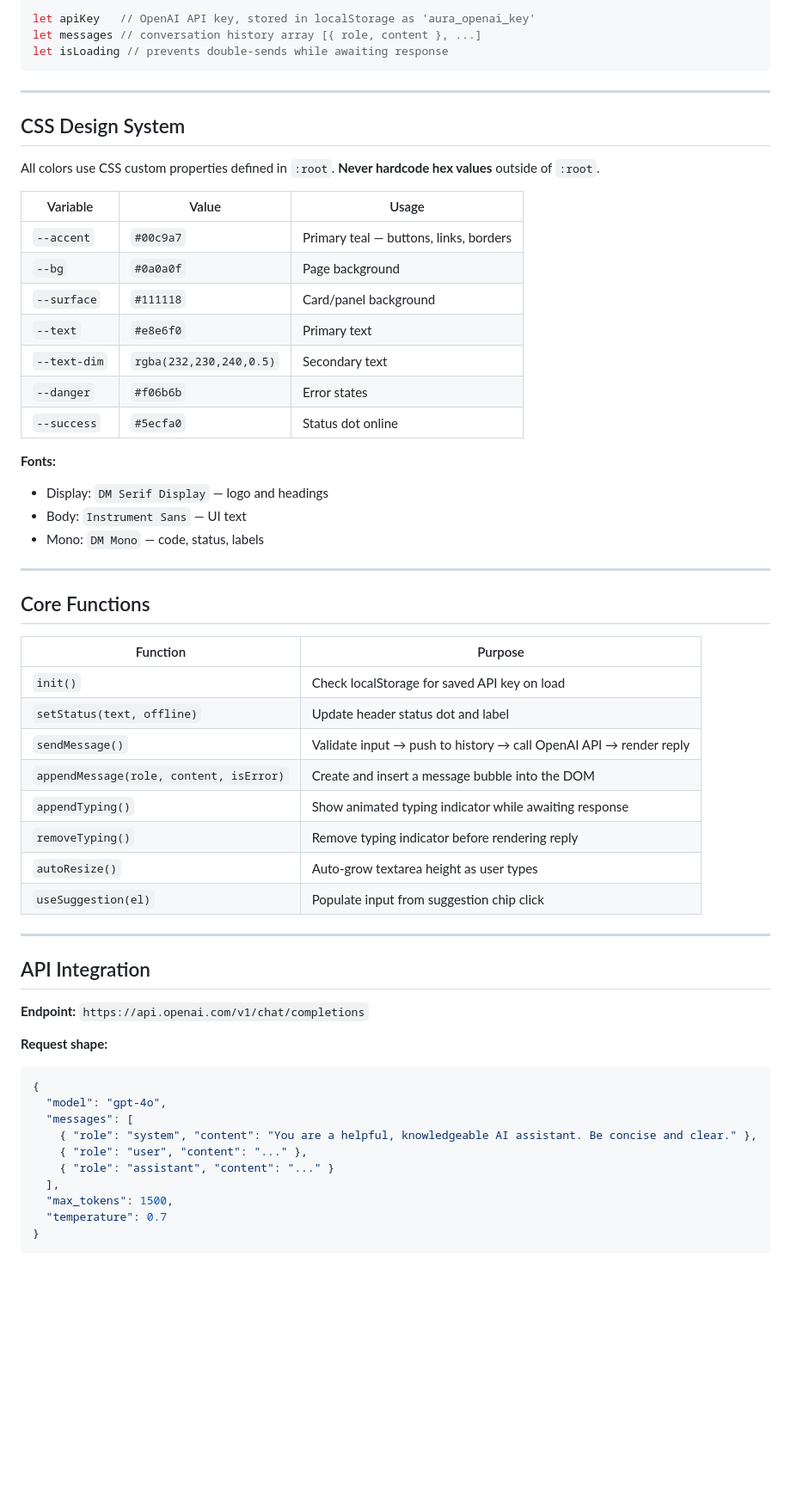
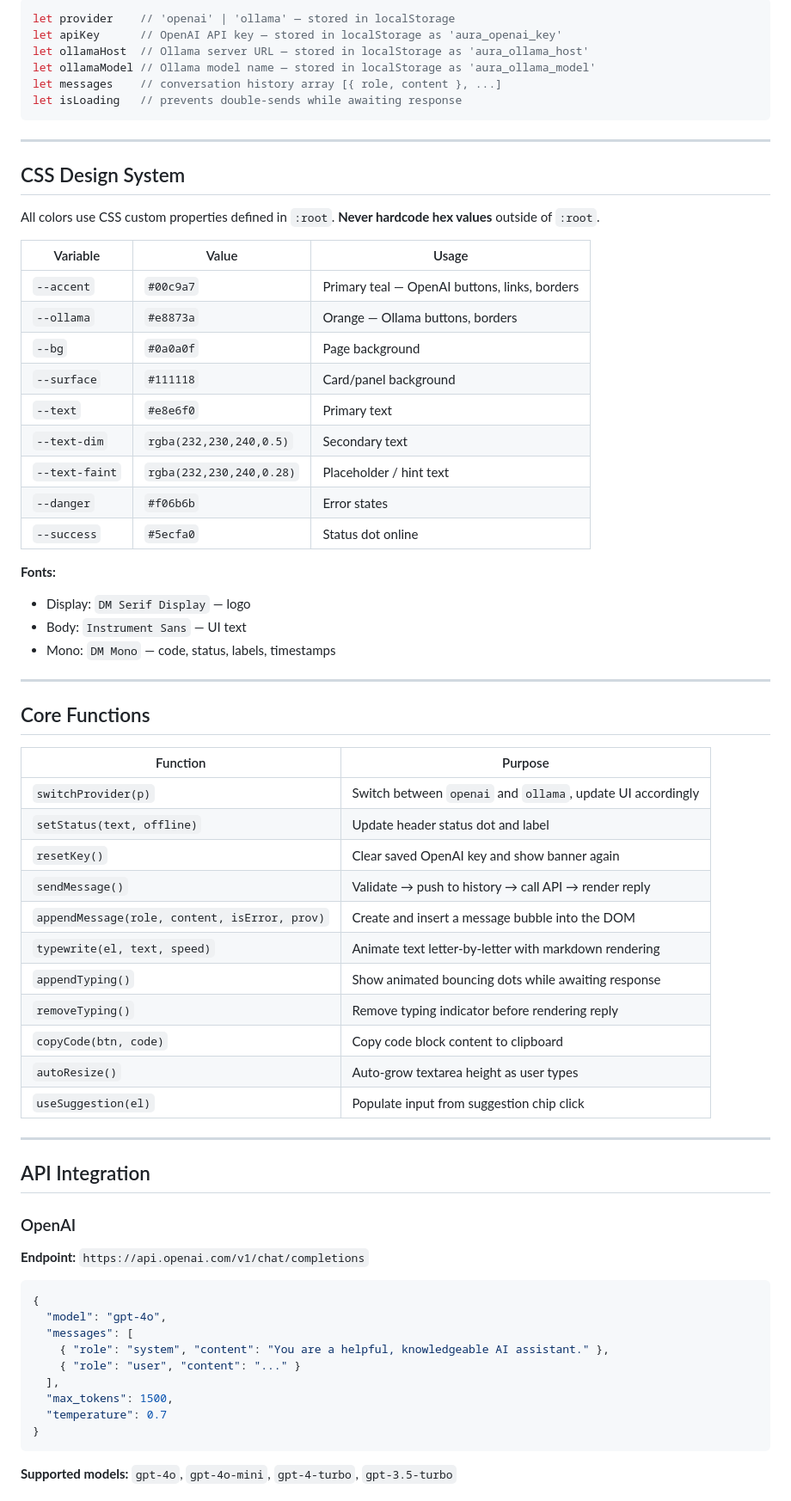
Before and after one commit to rupeshsivasai/aura-ai-chat, a Markdown page: CLAUDE.md, the part around one of its changes. Shown at 86% size. Drawn GitHub-style; blank space fills up the shorter version.

````diff
--- a/CLAUDE.md
+++ b/CLAUDE.md
@@ -36,8 +92,11 @@ aura-ai-chat.html
 
 ```js
-let apiKey   // OpenAI API key, stored in localStorage as 'aura_openai_key'
-let messages // conversation history array [{ role, content }, ...]
-let isLoading // prevents double-sends while awaiting response
+let provider    // 'openai' | 'ollama' — stored in localStorage
+let apiKey      // OpenAI API key — stored in localStorage as 'aura_openai_key'
+let ollamaHost  // Ollama server URL — stored in localStorage as 'aura_ollama_host'
+let ollamaModel // Ollama model name — stored in localStorage as 'aura_ollama_model'
+let messages    // conversation history array [{ role, content }, ...]
+let isLoading   // prevents double-sends while awaiting response
 ```
 
 ---
@@ -48,18 +107,20 @@ All colors use CSS custom properties defined in `:root`. **Never hardcode hex va
 
 | Variable | Value | Usage |
 |----------|-------|-------|
-| `--accent` | `#00c9a7` | Primary teal — buttons, links, borders |
+| `--accent` | `#00c9a7` | Primary teal — OpenAI buttons, links, borders |
+| `--ollama` | `#e8873a` | Orange — Ollama buttons, borders |
 | `--bg` | `#0a0a0f` | Page background |
 | `--surface` | `#111118` | Card/panel background |
 | `--text` | `#e8e6f0` | Primary text |
 | `--text-dim` | `rgba(232,230,240,0.5)` | Secondary text |
+| `--text-faint` | `rgba(232,230,240,0.28)` | Placeholder / hint text |
 | `--danger` | `#f06b6b` | Error states |
 | `--success` | `#5ecfa0` | Status dot online |
 
 **Fonts:**
-- Display: `DM Serif Display` — logo and headings
+- Display: `DM Serif Display` — logo
 - Body: `Instrument Sans` — UI text
-- Mono: `DM Mono` — code, status, labels
+- Mono: `DM Mono` — code, status, labels, timestamps
 
 ---
 
@@ -67,12 +128,15 @@ All colors use CSS custom properties defined in `:root`. **Never hardcode hex va
 
 | Function | Purpose |
 |----------|---------|
-| `init()` | Check localStorage for saved API key on load |
+| `switchProvider(p)` | Switch between `openai` and `ollama`, update UI accordingly |
 | `setStatus(text, offline)` | Update header status dot and label |
-| `sendMessage()` | Validate input → push to history → call OpenAI API → render reply |
-| `appendMessage(role, content, isError)` | Create and insert a message bubble into the DOM |
-| `appendTyping()` | Show animated typing indicator while awaiting response |
+| `resetKey()` | Clear saved OpenAI key and show banner again |
+| `sendMessage()` | Validate → push to history → call API → render reply |
+| `appendMessage(role, content, isError, prov)` | Create and insert a message bubble into the DOM |
+| `typewrite(el, text, speed)` | Animate text letter-by-letter with markdown rendering |
+| `appendTyping()` | Show animated bouncing dots while awaiting response |
 | `removeTyping()` | Remove typing indicator before rendering reply |
+| `copyCode(btn, code)` | Copy code block content to clipboard |
 | `autoResize()` | Auto-grow textarea height as user types |
 | `useSuggestion(el)` | Populate input from suggestion chip click |
 
@@ -80,19 +144,18 @@ All colors use CSS custom properties defined in `:root`. **Never hardcode hex va
 
 ## API Integration
 
+### OpenAI
 **Endpoint:** `https://api.openai.com/v1/chat/completions`
-
-**Request shape:**
 ```json
 {
   "model": "gpt-4o",
   "messages": [
-    { "role": "system", "content": "You are a helpful, knowledgeable AI assistant. Be concise and clear." },
-    { "role": "user", "content": "..." },
-    { "role": "assistant", "content": "..." }
+    { "role": "system", "content": "You are a helpful, knowledgeable AI assistant." },
+    { "role": "user", "content": "..." }
   ],
   "max_tokens": 1500,
   "temperature": 0.7
 }
 ```
+**Supported models:** `gpt-4o`, `gpt-4o-mini`, `gpt-4-turbo`, `gpt-3.5-turbo`
 
````
Also changed, not shown: other parts of CLAUDE.md (+126 -27 lines).
